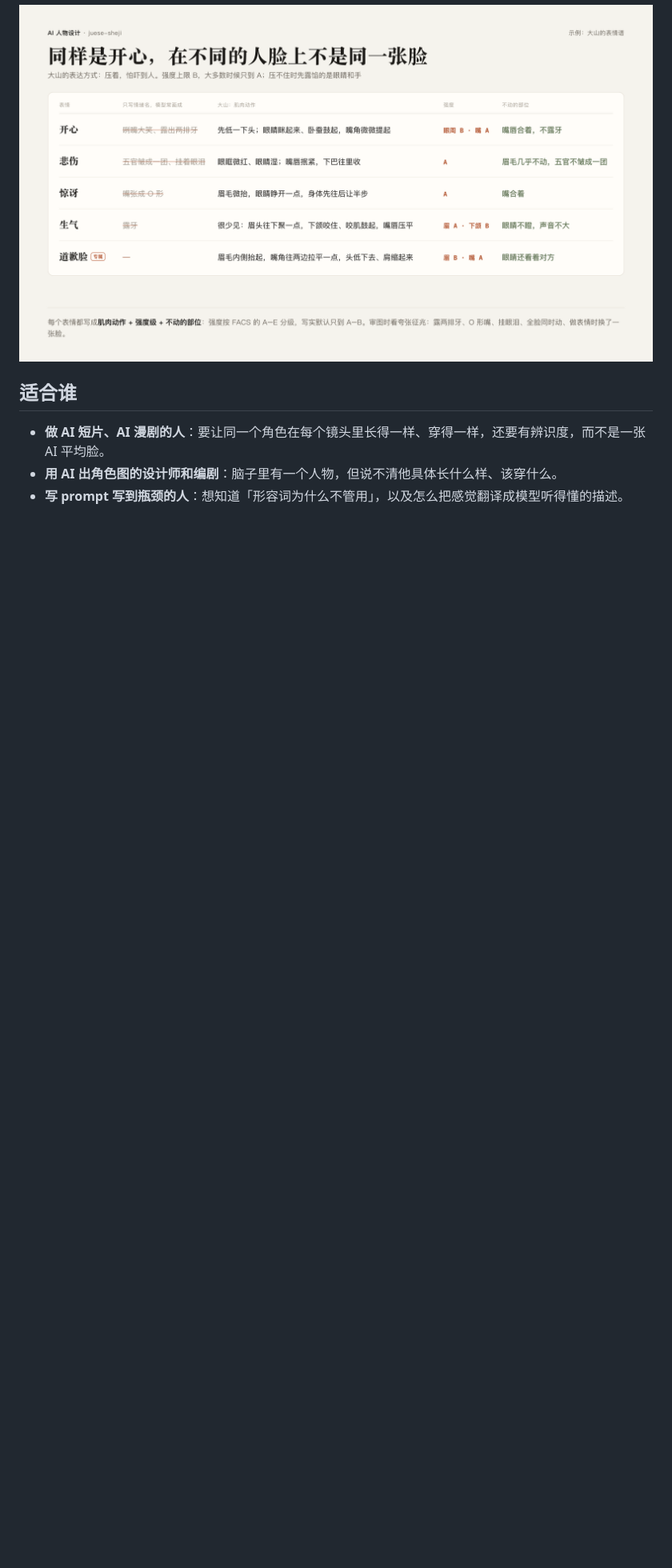
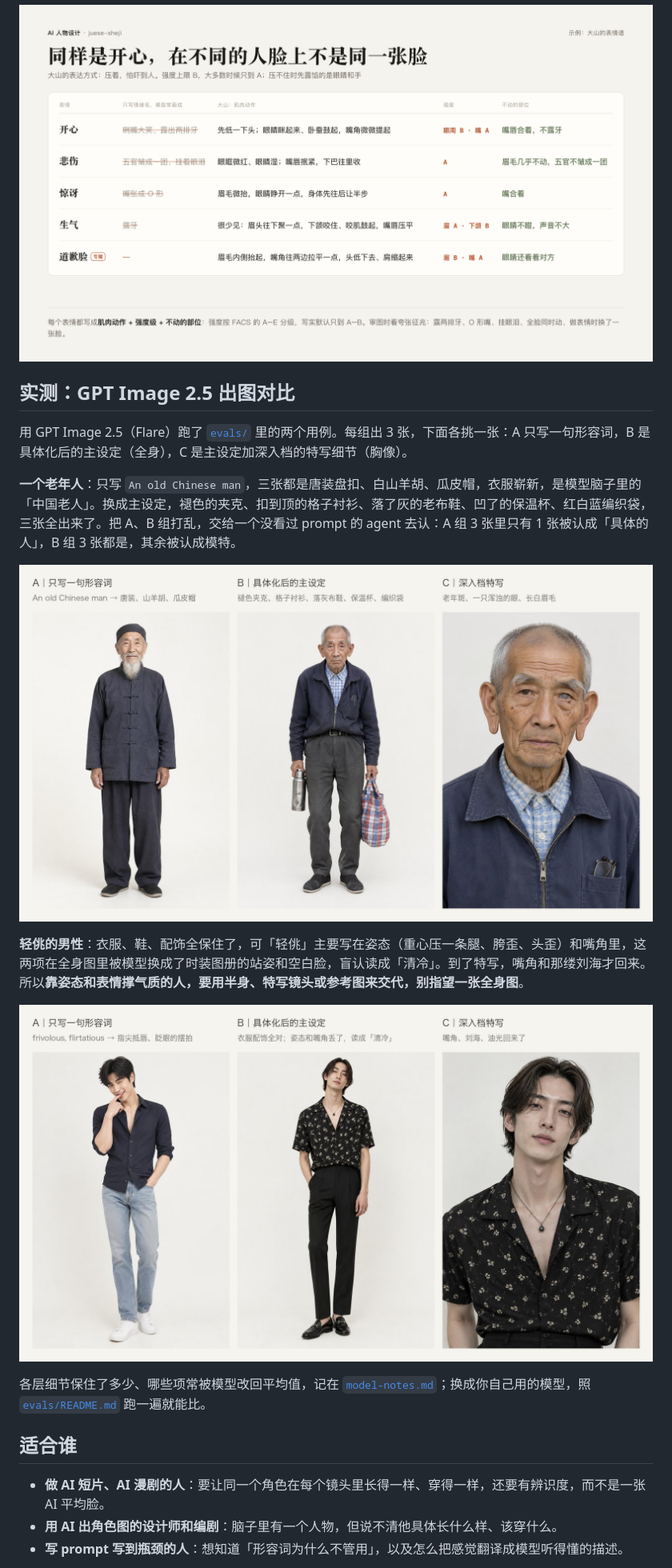
Before and after one commit to MatsuriMW/ai-character-design-skill, a Markdown page: README.md, the part around one of its changes. Shown at 80% size. Rendered like a GitHub page; pictures changed too: docs/evals/01-old-man.jpg (added), docs/evals/02-frivolous-man.jpg (added); blank space fills up the shorter version.

Commit message:
首轮实测：用 GPT Image 2.5 跑了「一个老年人」「轻佻的男性」两个用例，README 加出图对比；model-notes 记下各层细节保住率和常漂的项；评测构图后缀去掉 standing（和蹲姿用例冲突），注明胸像拍不到手部细节
Co-Authored-By: Claude Opus 5.5 <noreply@anthropic.com>

```diff
--- a/README.md
+++ b/README.md
@@ -80,6 +80,20 @@ slightly left. Keep all of the above identical in every shot.
 | 惊讶 | `He is surprised.` → O 形嘴、眉毛顶到发际线 | 眉毛微抬，眼睛睁开一点，身体先往后让半步；**嘴合着** |
 
 ![大山的表情谱：开心、悲伤、惊讶、生气和专属的道歉脸，每一项写肌肉动作、强度级和不动的部位，对照只写情绪名时模型常画出的夸张表情](docs/preview/03-expression-sheet.png)
+
+## 实测：GPT Image 2.5 出图对比
+
+用 GPT Image 2.5（Flare）跑了 [`evals/`](juese-sheji/evals/) 里的两个用例。每组出 3 张，下面各挑一张：A 只写一句形容词，B 是具体化后的主设定（全身），C 是主设定加深入档的特写细节（胸像）。
+
+**一个老年人**：只写 `An old Chinese man`，三张都是唐装盘扣、白山羊胡、瓜皮帽，衣服崭新，是模型脑子里的「中国老人」。换成主设定，褪色的夹克、扣到顶的格子衬衫、落了灰的老布鞋、凹了的保温杯、红白蓝编织袋，三张全出来了。把 A、B 组打乱，交给一个没看过 prompt 的 agent 去认：A 组 3 张里只有 1 张被认成「具体的人」，B 组 3 张都是，其余被认成模特。
+
+![一个老年人：A 只写 An old Chinese man，出来唐装、山羊胡、瓜皮帽的刻板老人；B 具体化后，褪色夹克、格子衬衫、落灰布鞋、保温杯、编织袋都在；C 特写里有老年斑、一只浑浊的眼和长白眉毛](docs/evals/01-old-man.jpg)
+
+**轻佻的男性**：衣服、鞋、配饰全保住了，可「轻佻」主要写在姿态（重心压一条腿、胯歪、头歪）和嘴角里，这两项在全身图里被模型换成了时装图册的站姿和空白脸，盲认读成「清冷」。到了特写，嘴角和那缕刘海才回来。所以**靠姿态和表情撑气质的人，要用半身、特写镜头或参考图来交代，别指望一张全身图**。
+
+![轻佻的男性：A 只写形容词，出来指尖抵唇、眨眼的摆拍；B 具体化后衣服配饰全对，但姿态和嘴角丢了，读成清冷；C 特写里嘴角、刘海和油光回来了](docs/evals/02-frivolous-man.jpg)
+
+各层细节保住了多少、哪些项常被模型改回平均值，记在 [`model-notes.md`](juese-sheji/references/model-notes.md)；换成你自己用的模型，照 [`evals/README.md`](juese-sheji/evals/README.md) 跑一遍就能比。
 
 ## 适合谁
 
```
Also changed, not shown: other parts of README.md (+2 -0 lines), juese-sheji/evals/cases.md (+2 -1 lines), juese-sheji/references/model-notes.md (+7 -1 lines).
